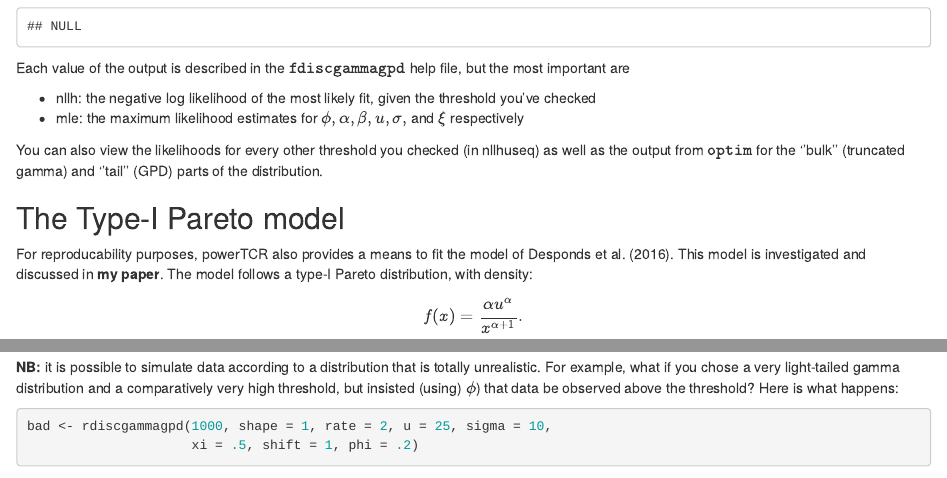
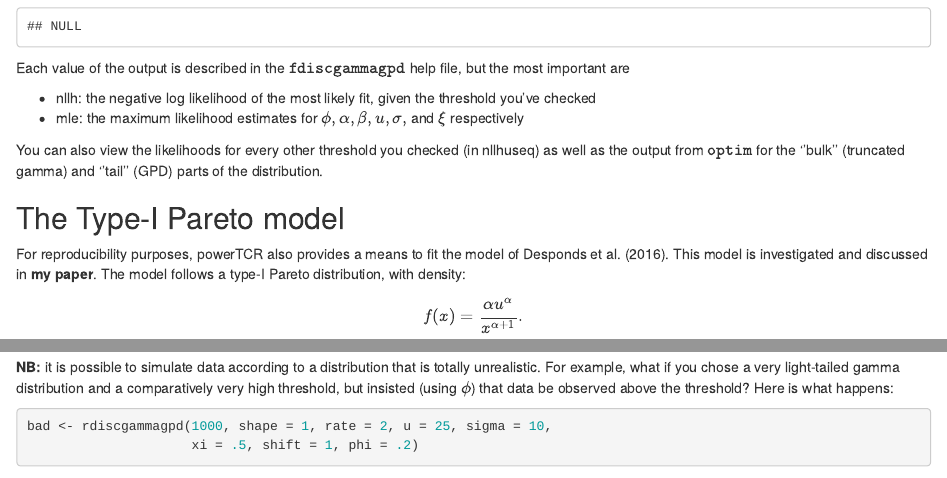
Before and after one commit to hillarykoch/powerTCR, an R Markdown document (vignettes/powerTCR.Rmd): the page in a window 1100 px wide, from 2050 px down, and a second part further down, joined at a grey line. Rendered offline with R 4.5, knitr and Pandoc, with nearby package versions; drawn as R Markdown's standard HTML page in place of the format the file asks for; some code elsewhere in the file could not run offline; common packages that the code uses without loading them are loaded.

Commit message:
fix typos in markdown files

```diff
--- a/vignettes/powerTCR.Rmd
+++ b/vignettes/powerTCR.Rmd
@@ -107,7 +107,7 @@ You can also view the likelihoods for every other threshold you checked (in nllh
 
 ## The Type-I Pareto model
 
-For reproducability purposes, powerTCR also provides a means to fit the model of Desponds et al. (2016). This model is investigated and discussed in __my paper__. The model follows a type-I Pareto distribution, with density:
+For reproducibility purposes, powerTCR also provides a means to fit the model of Desponds et al. (2016). This model is investigated and discussed in __my paper__. The model follows a type-I Pareto distribution, with density:
 
 \[
 f(x) = \frac{\alpha u^\alpha}{x^{\alpha+1}}.
```
Also changed, not shown: vignettes/powerTCR.Rmd (2 more changed lines), 2 other files.
